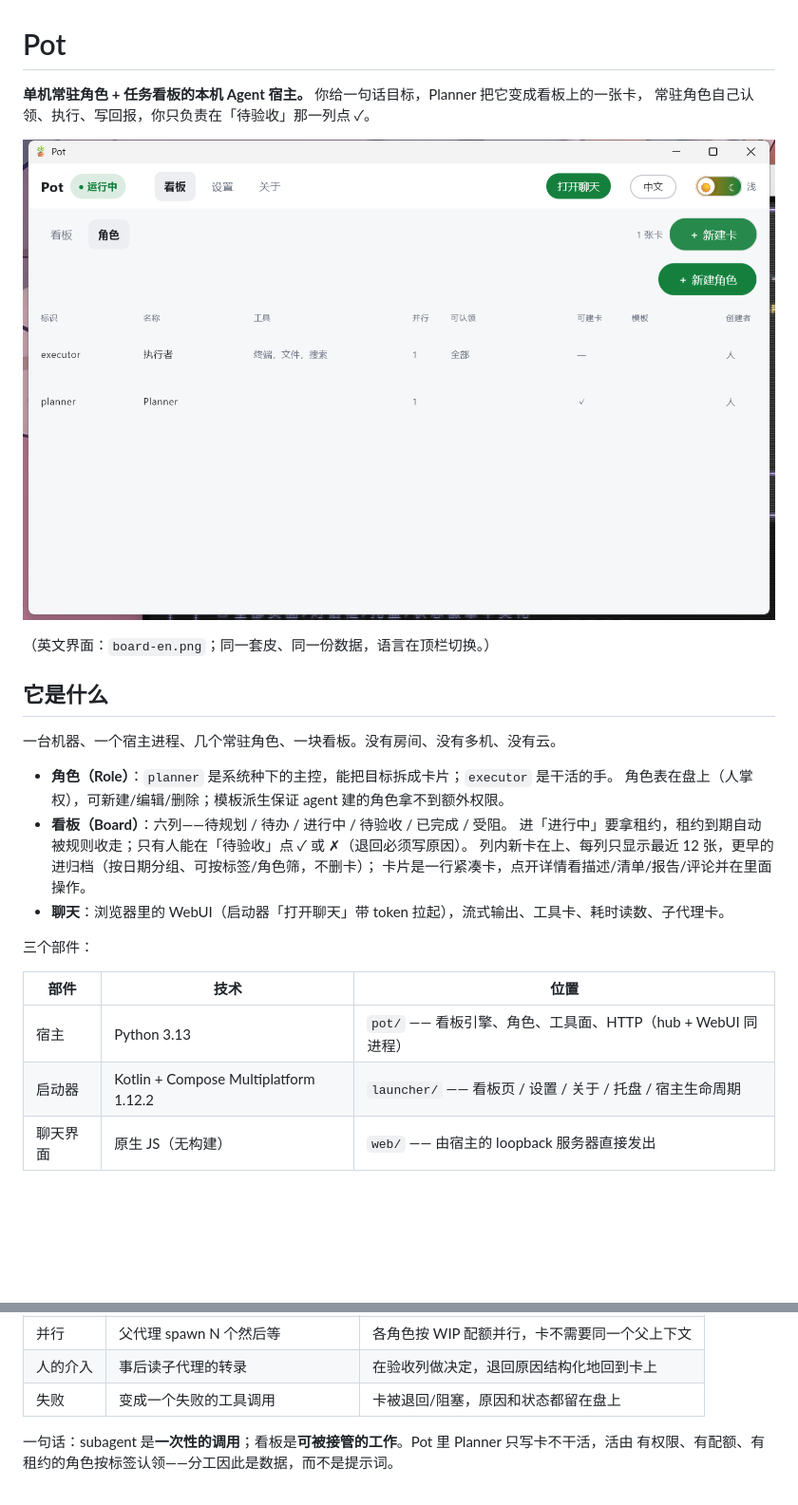
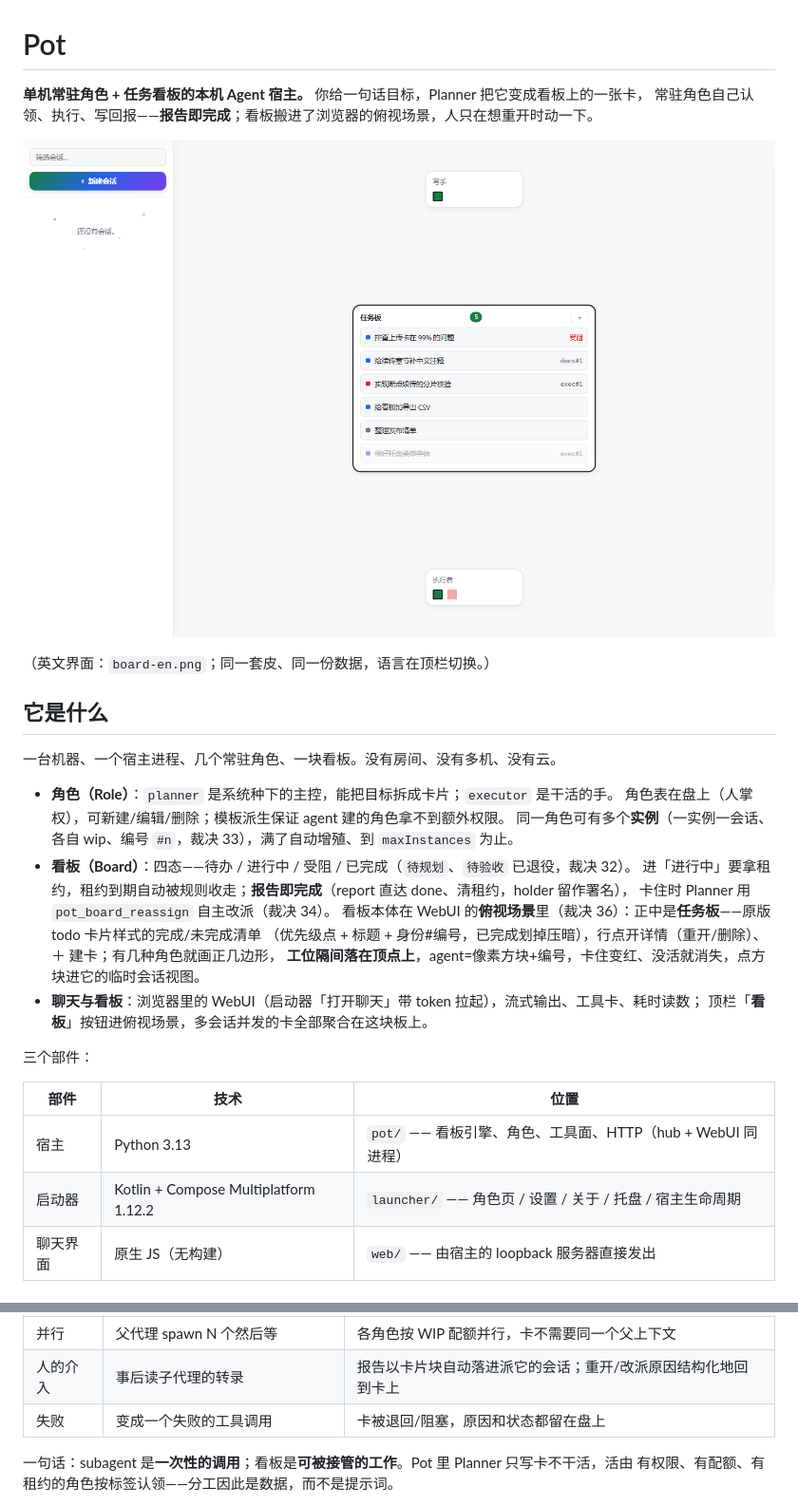
Before and after one commit to Offblink/Pot, a Markdown page: README.md, 2 parts joined by grey strips. Shown at 95% size. Drawn GitHub-style; pictures changed too: docs/images/board-zh.png; blank space fills up the shorter version.

```diff
--- a/README.md
+++ b/README.md
@@ -1,7 +1,7 @@
 # Pot
 
 **单机常驻角色 + 任务看板的本机 Agent 宿主。** 你给一句话目标，Planner 把它变成看板上的一张卡，
-常驻角色自己认领、执行、写回报，你只负责在「待验收」那一列点 ✓。
+常驻角色自己认领、执行、写回报——**报告即完成**；看板搬进了浏览器的俯视场景，人只在想重开时动一下。
 
 ![board](docs/images/board-zh.png)
 
@@ -13,18 +13,22 @@
 
 - **角色（Role）**：`planner` 是系统种下的主控，能把目标拆成卡片；`executor` 是干活的手。
   角色表在盘上（人掌权），可新建/编辑/删除；模板派生保证 agent 建的角色拿不到额外权限。
-- **看板（Board）**：六列——待规划 / 待办 / 进行中 / 待验收 / 已完成 / 受阻。
-  进「进行中」要拿租约，租约到期自动被规则收走；只有人能在「待验收」点 ✓ 或 ✗（退回必须写原因）。
-  列内新卡在上、每列只显示最近 12 张，更早的进归档（按日期分组、可按标签/角色筛，不删卡）；
-  卡片是一行紧凑卡，点开详情看描述/清单/报告/评论并在里面操作。
-- **聊天**：浏览器里的 WebUI（启动器「打开聊天」带 token 拉起），流式输出、工具卡、耗时读数、子代理卡。
+  同一角色可有多个**实例**（一实例一会话、各自 wip、编号 `#n`，裁决 33），满了自动增殖、到 `maxInstances` 为止。
+- **看板（Board）**：四态——待办 / 进行中 / 受阻 / 已完成（`待规划`、`待验收` 已退役，裁决 32）。
+  进「进行中」要拿租约，租约到期自动被规则收走；**报告即完成**（report 直达 done、清租约，holder 留作署名），
+  卡住时 Planner 用 `pot_board_reassign` 自主改派（裁决 34）。
+  看板本体在 WebUI 的**俯视场景**里（裁决 36）：正中是**任务板**——原版 todo 卡片样式的完成/未完成清单
+  （优先级点 + 标题 + 身份#编号，已完成划掉压暗），行点开详情（重开/删除）、＋ 建卡；有几种角色就画正几边形，
+  **工位隔间落在顶点上**，agent=像素方块+编号，卡住变红、没活就消失，点方块进它的临时会话视图。
+- **聊天与看板**：浏览器里的 WebUI（启动器「打开聊天」带 token 拉起），流式输出、工具卡、耗时读数；
+  顶栏「**看板**」按钮进俯视场景，多会话并发的卡全部聚合在这块板上。
 
 三个部件：
 
 | 部件 | 技术 | 位置 |
 |---|---|---|
 | 宿主 | Python 3.13 | `pot/` —— 看板引擎、角色、工具面、HTTP（hub + WebUI 同进程） |
-| 启动器 | Kotlin + Compose Multiplatform 1.12.2 | `launcher/` —— 看板页 / 设置 / 关于 / 托盘 / 宿主生命周期 |
+| 启动器 | Kotlin + Compose Multiplatform 1.12.2 | `launcher/` —— 角色页 / 设置 / 关于 / 托盘 / 宿主生命周期 |
 | 聊天界面 | 原生 JS（无构建） | `web/` —— 由宿主的 loopback 服务器直接发出 |
 
 ## 快速开始
@@ -169,7 +173,7 @@ subagent 的分工是**调用者临时决定**：父代理 `spawn(layer, goal, r
 | 工作单元 | 一次调用 + 一个字符串返回值 | 一张卡：状态、标签、租约、评论、报告、版本 |
 | 交接 | 只能同步等，或后台跑完唤醒父代理 | 任何符合标签的角色都能认领；原会话不在也照跑 |
 | 并行 | 父代理 spawn N 个然后等 | 各角色按 WIP 配额并行，卡不需要同一个父上下文 |
-| 人的介入 | 事后读子代理的转录 | 在验收列做决定，退回原因结构化地回到卡上 |
+| 人的介入 | 事后读子代理的转录 | 报告以卡片块自动落进派它的会话；重开/改派原因结构化地回到卡上 |
 | 失败 | 变成一个失败的工具调用 | 卡被退回/阻塞，原因和状态都留在盘上 |
 
 一句话：subagent 是**一次性的调用**；看板是**可被接管的工作**。Pot 里 Planner 只写卡不干活，活由
```
Also changed, not shown: other parts of README.md (+33 -43 lines), docs/images/board-en.png, 12 other files.
